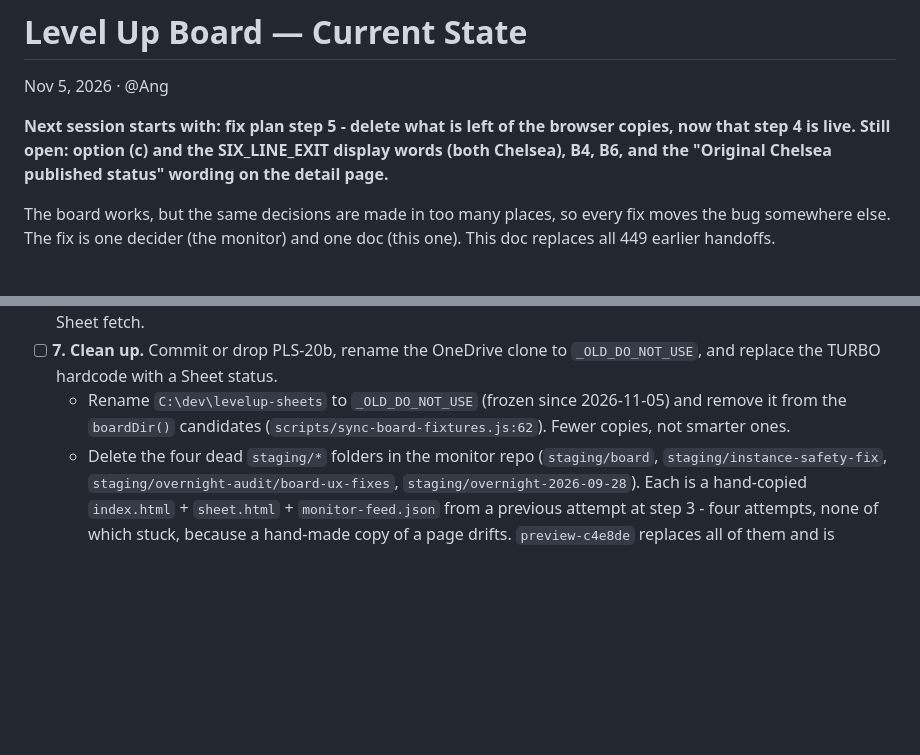
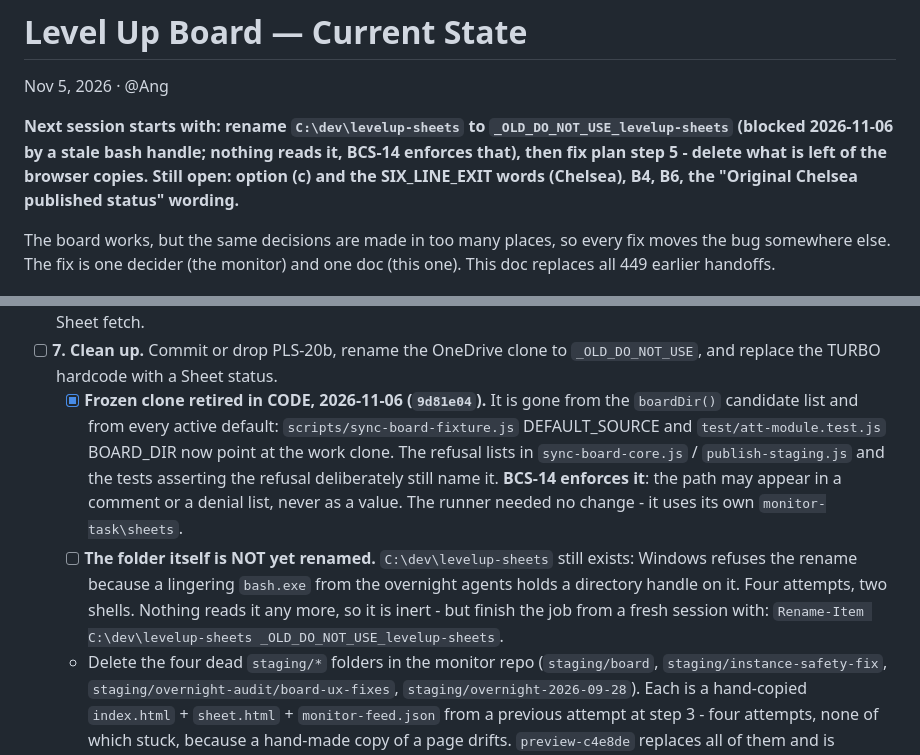
Before and after one commit to angiemcunningham-dot/levelup-sheets, a Markdown page: CURRENT_STATE.md, 2 parts joined by grey strips. Rendered like a GitHub page; blank space fills up the shorter version.

Commit message:
docs: step 7 first item (identical doc copy)
Co-Authored-By: Claude Opus 5 <noreply@anthropic.com>

```diff
--- a/CURRENT_STATE.md
+++ b/CURRENT_STATE.md
@@ -2,7 +2,7 @@
 
 Nov 5, 2026 · @Ang
 
-**Next session starts with: fix plan step 5 - delete what is left of the browser copies, now that step 4 is live. Still open: option (c) and the SIX_LINE_EXIT display words (both Chelsea), B4, B6, and the "Original Chelsea published status" wording on the detail page.**
+**Next session starts with: rename `C:\dev\levelup-sheets` to `_OLD_DO_NOT_USE_levelup-sheets` (blocked 2026-11-06 by a stale bash handle; nothing reads it, BCS-14 enforces that), then fix plan step 5 - delete what is left of the browser copies. Still open: option (c) and the SIX_LINE_EXIT words (Chelsea), B4, B6, the "Original Chelsea published status" wording.**
 
 The board works, but the same decisions are made in too many places, so every fix moves the bug somewhere else. The fix is one decider (the monitor) and one doc (this one). This doc replaces all 449 earlier handoffs.
 
@@ -131,7 +131,8 @@ Do these in order. Each step is done only when its check passes, and the result
   - **Mostly done by step 4** (2026-11-06), because the copies could not be left behind once one field answered them. Gone from both pages: `expiredFor`, `stopBreachedFor`, `cannotTriggerFor`, `notTrackedFor`, `expiredBadgeHtml`, `cannotTriggerBadgeHtml`, `notTrackedBadgeHtml`, `applyStopBreachFlags`, `currentBatch`, `activityRank`, `beatsAtRank`, `sideFinished`, `sideRank`, `sideOver`, `pickSide`, `currentBatchDirs`, and the three state booleans `mechanicalFor` used to hand out. OD-8 is the guard and reads the pages with their comments stripped, so a tombstone comment cannot satisfy it. What is LEFT for step 5: the two `mech-feed` blocks are still two blocks (known problem 1), which is a different job from removing the duplicated decisions.
 - [ ] **6. One shared price fetch and one Sheet read per page.** Done when each page has one price timer and one Sheet fetch.
 - [ ] **7. Clean up.** Commit or drop PLS-20b, rename the OneDrive clone to `_OLD_DO_NOT_USE`, and replace the TURBO hardcode with a Sheet status.
-  - Rename `C:\dev\levelup-sheets` to `_OLD_DO_NOT_USE` (frozen since 2026-11-05) and remove it from the `boardDir()` candidates (`scripts/sync-board-fixtures.js:62`). Fewer copies, not smarter ones.
+  - [x] **Frozen clone retired in CODE, 2026-11-06 (`9d81e04`).** It is gone from the `boardDir()` candidate list and from every active default: `scripts/sync-board-fixture.js` DEFAULT_SOURCE and `test/att-module.test.js` BOARD_DIR now point at the work clone. The refusal lists in `sync-board-core.js` / `publish-staging.js` and the tests asserting the refusal deliberately still name it. **BCS-14 enforces it**: the path may appear in a comment or a denial list, never as a value. The runner needed no change - it uses its own `monitor-task\sheets`.
+  - [ ] **The folder itself is NOT yet renamed.** `C:\dev\levelup-sheets` still exists: Windows refuses the rename because a lingering `bash.exe` from the overnight agents holds a directory handle on it. Four attempts, two shells. Nothing reads it any more, so it is inert - but finish the job from a fresh session with: `Rename-Item C:\dev\levelup-sheets _OLD_DO_NOT_USE_levelup-sheets`.
   - Delete the four dead `staging/*` folders in the monitor repo (`staging/board`, `staging/instance-safety-fix`, `staging/overnight-audit/board-ux-fixes`, `staging/overnight-2026-09-28`). Each is a hand-copied `index.html` + `sheet.html` + `monitor-feed.json` from a previous attempt at step 3 - four attempts, none of which stuck, because a hand-made copy of a page drifts. `preview-c4e8de` replaces all of them and is generated, never hand-made.
 - [ ] **8. Stale-feed alert.** Notify Ang when the feed is more than 45 minutes old.
 - [ ] **9. Morning "Expiring today" review for Chelsea.** When she logs into the intake app (~4 AM), show every setup expiring that day with Keep active (adds 24h) / Let it expire buttons. No click = expires as normal. Reuse `review-queue.js` and `morning-review.js`. Build after steps 3-6. Do not build now.
```
